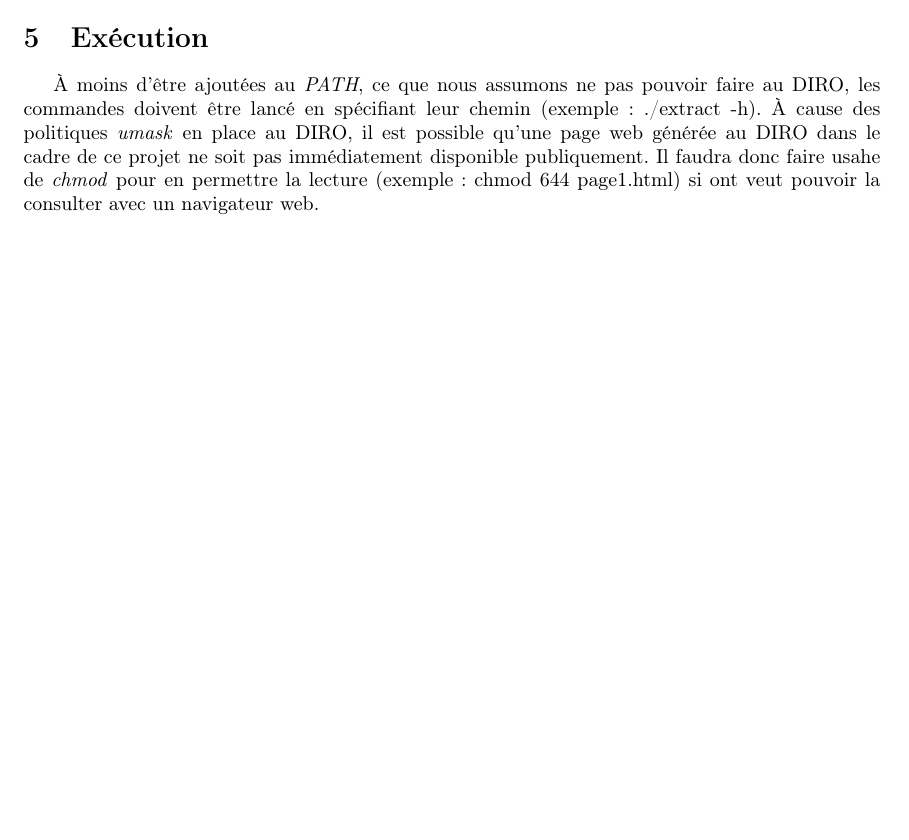
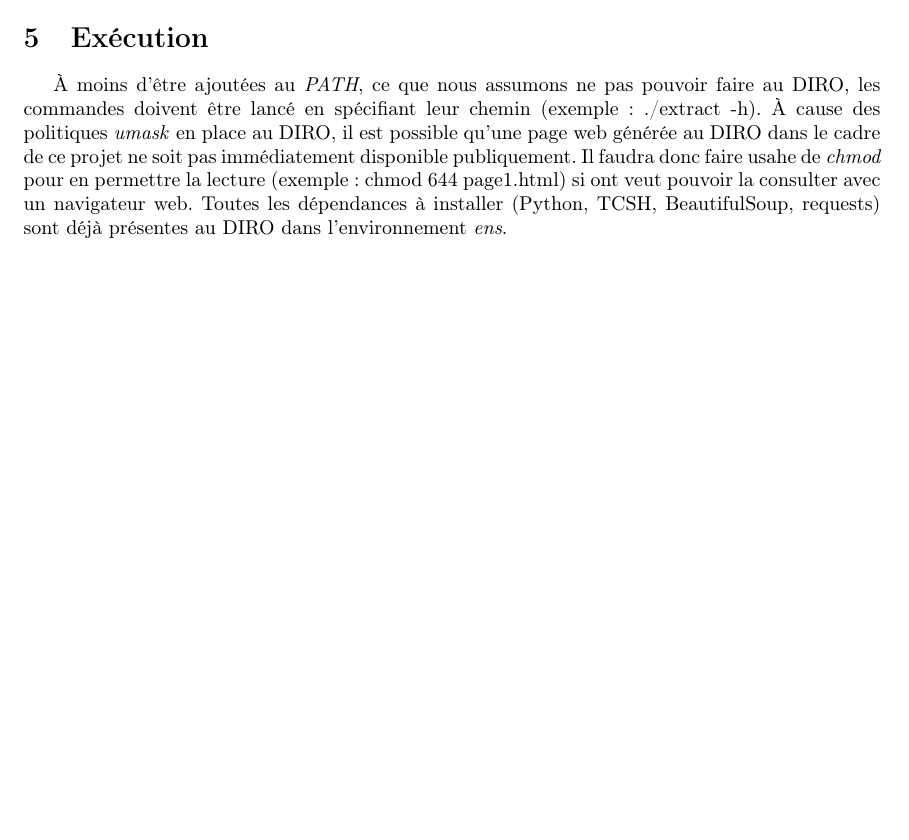
Before and after one commit to Yananas23/IFT3225-projet1, a LaTeX document (Yanis_Boulogne+Karl-Antoine_Plouffe-rapport.tex): part of page 3 of 3, cut so that both start at the same text, the shorter picture padded with empty space. Compiled offline with pdfLaTeX.

Commit message:
Précisions pour dépendances

```diff
--- a/Yanis_Boulogne+Karl-Antoine_Plouffe-rapport.tex
+++ b/Yanis_Boulogne+Karl-Antoine_Plouffe-rapport.tex
@@ -130,5 +130,6 @@ les commandes doivent être lancé en spécifiant leur chemin (exemple: ./extrac
 À cause des politiques \textit{umask} en place au DIRO,
 il est possible qu'une page web générée au DIRO dans le cadre de ce projet ne soit pas immédiatement disponible publiquement.
 Il faudra donc faire usahe de \textit{chmod} pour en permettre la lecture (exemple: chmod 644 page1.html) si ont veut pouvoir la consulter avec un navigateur web.
+Toutes les dépendances à installer (Python, TCSH, BeautifulSoup, requests) sont déjà présentes au DIRO dans l'environnement \textit{ens}.
 
 \end{document}
```
